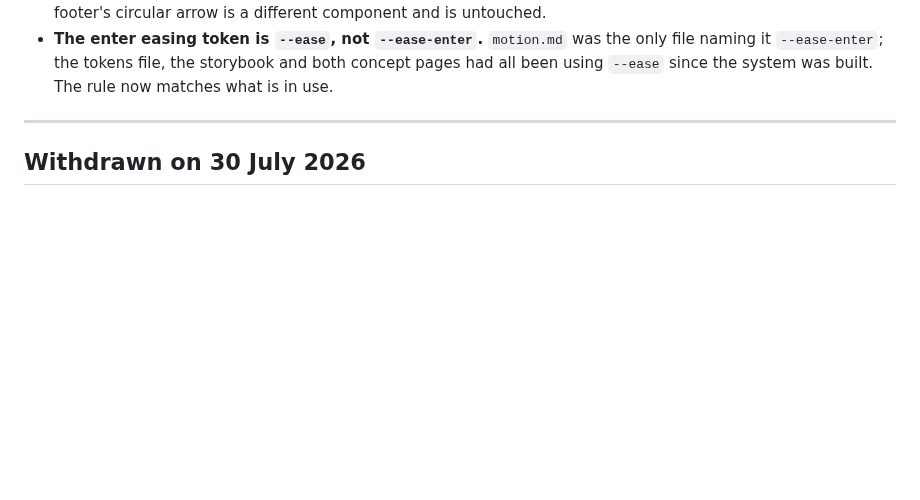
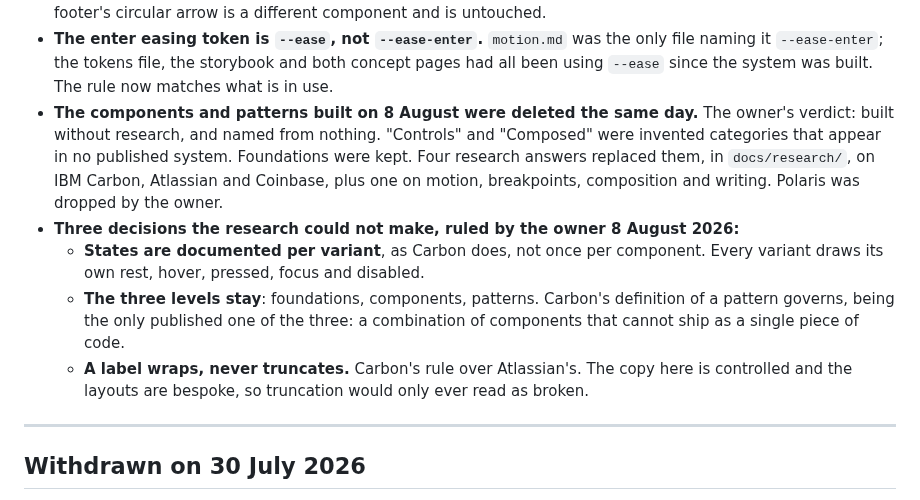
Before and after one commit to RiaanMOHA/hurulab, a Markdown page: docs/decisions.md, the part around the change. GitHub-like rendering; blank space fills up the shorter version.

```diff
--- a/docs/decisions.md
+++ b/docs/decisions.md
@@ -281,6 +281,19 @@ free call, then a paid discovery scoped by the week. The record is `docs/evidenc
 - **The enter easing token is `--ease`, not `--ease-enter`.** `motion.md` was the only file
   naming it `--ease-enter`; the tokens file, the storybook and both concept pages had all been
   using `--ease` since the system was built. The rule now matches what is in use.
+- **The components and patterns built on 8 August were deleted the same day.** The owner's
+  verdict: built without research, and named from nothing. "Controls" and "Composed" were
+  invented categories that appear in no published system. Foundations were kept. Four research
+  answers replaced them, in `docs/research/`, on IBM Carbon, Atlassian and Coinbase, plus one on
+  motion, breakpoints, composition and writing. Polaris was dropped by the owner.
+- **Three decisions the research could not make, ruled by the owner 8 August 2026:**
+  - **States are documented per variant**, as Carbon does, not once per component. Every variant
+    draws its own rest, hover, pressed, focus and disabled.
+  - **The three levels stay**: foundations, components, patterns. Carbon's definition of a
+    pattern governs, being the only published one of the three: a combination of components that
+    cannot ship as a single piece of code.
+  - **A label wraps, never truncates.** Carbon's rule over Atlassian's. The copy here is
+    controlled and the layouts are bespoke, so truncation would only ever read as broken.
 
 ---
 
```
Also changed, not shown: docs/research/proposal.md (added, +131 -0 lines).
